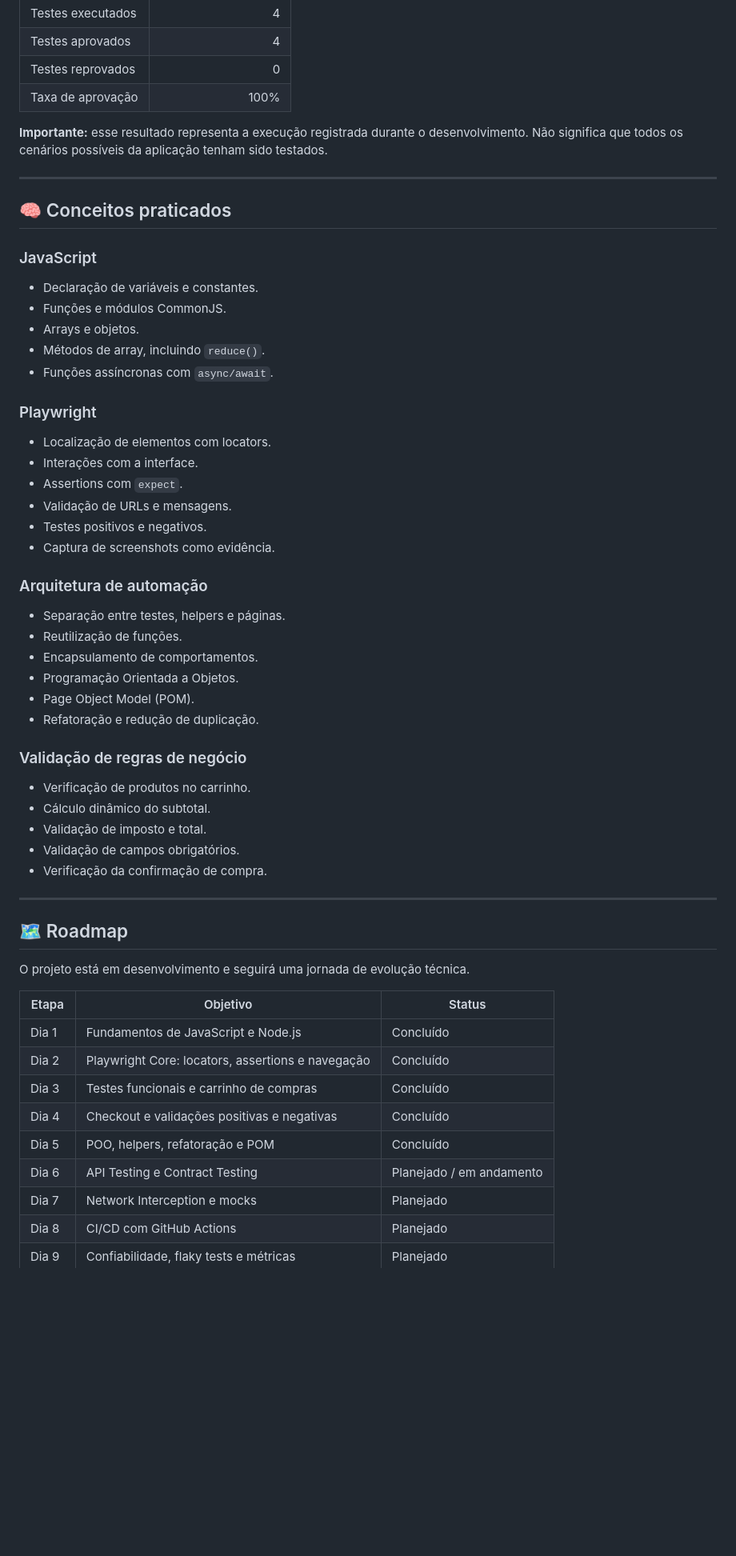
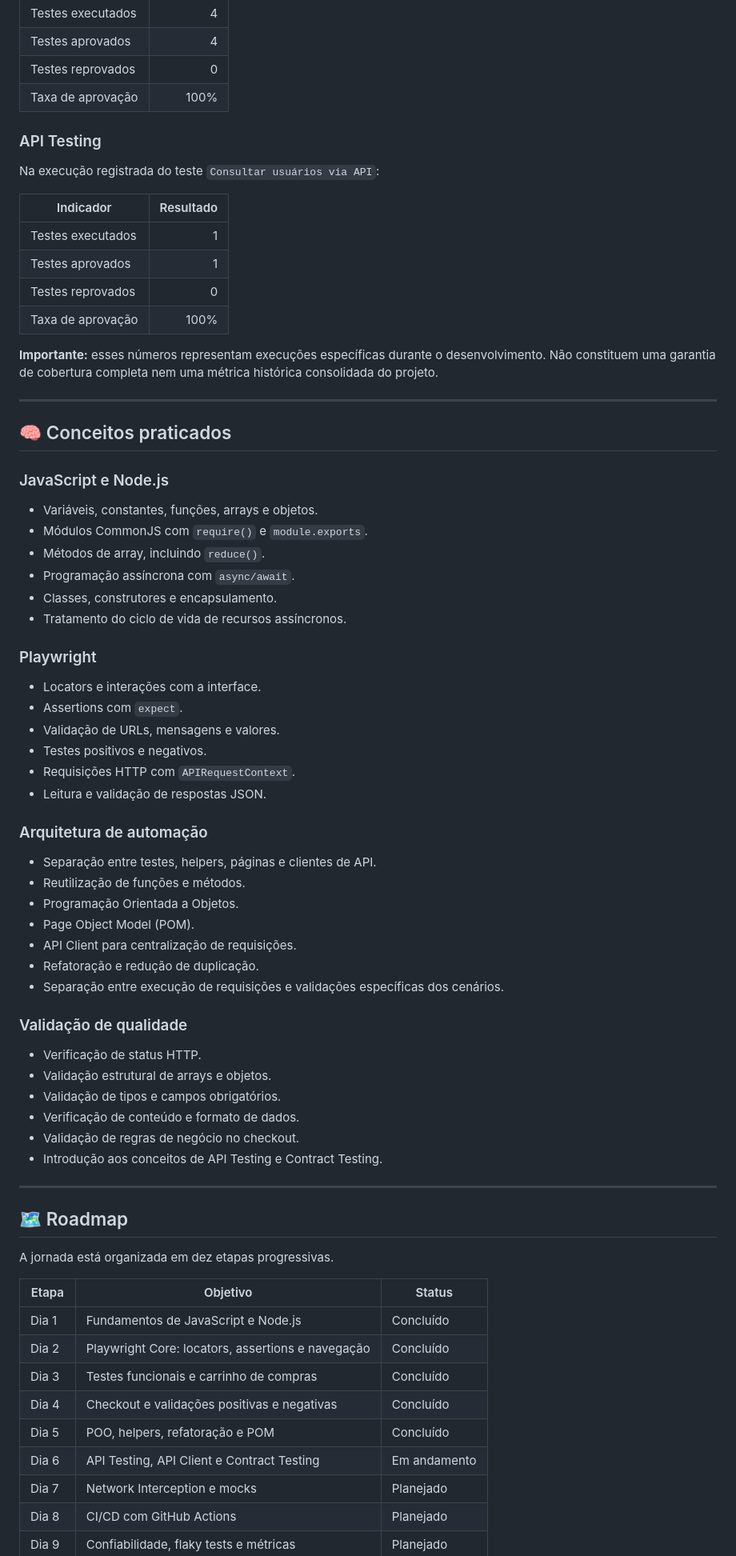
Before and after one commit to antoniogmartins/Treinamento, a Markdown page: Playwright/projeto02/README.md, the part around one of its changes. Shown at 80% size. Rendered like a GitHub page; blank space fills up the shorter version.

```diff
--- a/Playwright/projeto02/README.md
+++ b/Playwright/projeto02/README.md
@@ -217,51 +331,65 @@ Na execução registrada após a refatoração do Dia 5, os quatro testes de che
 | Testes reprovados | 0 |
 | Taxa de aprovação | 100% |
 
-**Importante:** esse resultado representa a execução registrada durante o desenvolvimento. Não significa que todos os cenários possíveis da aplicação tenham sido testados.
+### API Testing
+
+Na execução registrada do teste `Consultar usuários via API`:
+
+| Indicador | Resultado |
+|---|---:|
+| Testes executados | 1 |
+| Testes aprovados | 1 |
+| Testes reprovados | 0 |
+| Taxa de aprovação | 100% |
+
+**Importante:** esses números representam execuções específicas durante o desenvolvimento. Não constituem uma garantia de cobertura completa nem uma métrica histórica consolidada do projeto.
 
 ---
 
 ## 🧠 Conceitos praticados
 
-### JavaScript
+### JavaScript e Node.js
 
-- Declaração de variáveis e constantes.
-- Funções e módulos CommonJS.
-- Arrays e objetos.
+- Variáveis, constantes, funções, arrays e objetos.
+- Módulos CommonJS com `require()` e `module.exports`.
 - Métodos de array, incluindo `reduce()`.
-- Funções assíncronas com `async/await`.
+- Programação assíncrona com `async/await`.
+- Classes, construtores e encapsulamento.
+- Tratamento do ciclo de vida de recursos assíncronos.
 
 ### Playwright
 
-- Localização de elementos com locators.
-- Interações com a interface.
+- Locators e interações com a interface.
 - Assertions com `expect`.
-- Validação de URLs e mensagens.
+- Validação de URLs, mensagens e valores.
 - Testes positivos e negativos.
-- Captura de screenshots como evidência.
+- Requisições HTTP com `APIRequestContext`.
+- Leitura e validação de respostas JSON.
 
 ### Arquitetura de automação
 
-- Separação entre testes, helpers e páginas.
-- Reutilização de funções.
-- Encapsulamento de comportamentos.
+- Separação entre testes, helpers, páginas e clientes de API.
+- Reutilização de funções e métodos.
 - Programação Orientada a Objetos.
 - Page Object Model (POM).
+- API Client para centralização de requisições.
 - Refatoração e redução de duplicação.
+- Separação entre execução de requisições e validações específicas dos cenários.
 
-### Validação de regras de negócio
+### Validação de qualidade
 
-- Verificação de produtos no carrinho.
-- Cálculo dinâmico do subtotal.
-- Validação de imposto e total.
-- Validação de campos obrigatórios.
-- Verificação da confirmação de compra.
+- Verificação de status HTTP.
+- Validação estrutural de arrays e objetos.
+- Validação de tipos e campos obrigatórios.
+- Verificação de conteúdo e formato de dados.
+- Validação de regras de negócio no checkout.
+- Introdução aos conceitos de API Testing e Contract Testing.
 
 ---
 
 ## 🗺️ Roadmap
 
-O projeto está em desenvolvimento e seguirá uma jornada de evolução técnica.
+A jornada está organizada em dez etapas progressivas.
 
 | Etapa | Objetivo | Status |
 |---|---|---|
@@ -270,7 +398,7 @@ O projeto está em desenvolvimento e seguirá uma jornada de evolução técnica
 | Dia 3 | Testes funcionais e carrinho de compras | Concluído |
 | Dia 4 | Checkout e validações positivas e negativas | Concluído |
 | Dia 5 | POO, helpers, refatoração e POM | Concluído |
-| Dia 6 | API Testing e Contract Testing | Planejado / em andamento |
+| Dia 6 | API Testing, API Client e Contract Testing | Em andamento |
 | Dia 7 | Network Interception e mocks | Planejado |
 | Dia 8 | CI/CD com GitHub Actions | Planejado |
 | Dia 9 | Confiabilidade, flaky tests e métricas | Planejado |
```
Also changed, not shown: other parts of Playwright/projeto02/README.md (+184 -75 lines).
